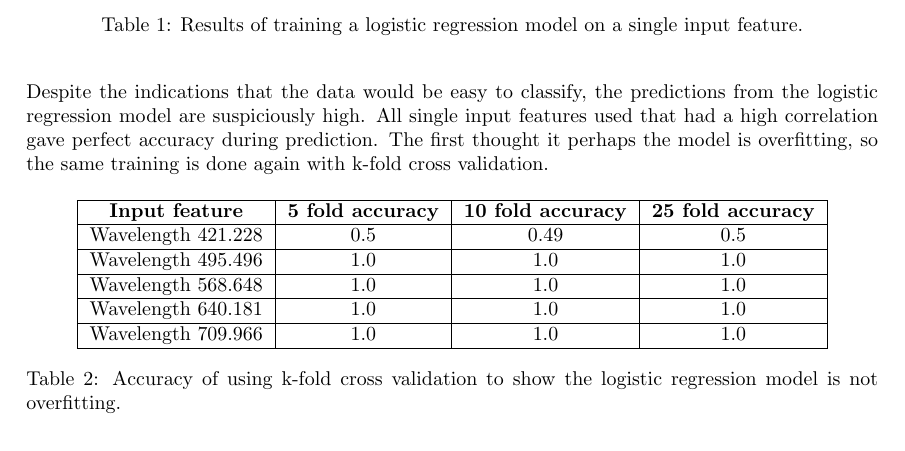
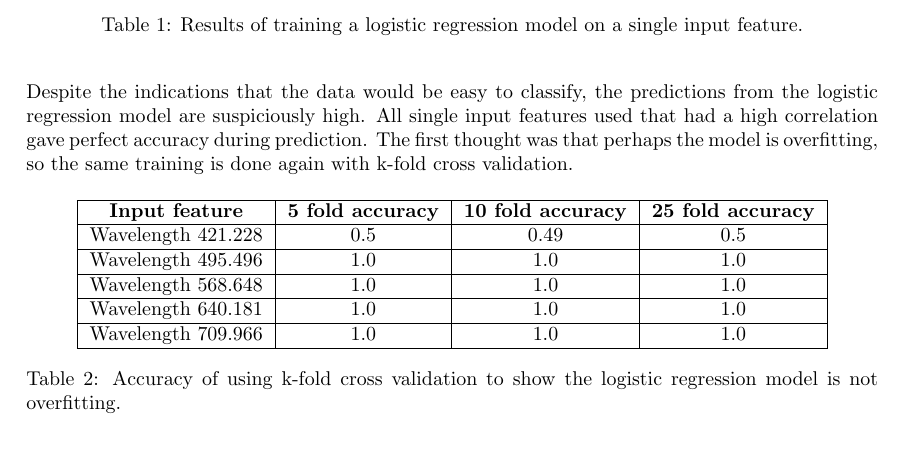
Before and after one commit to 12yuens2/classification-learning, a LaTeX document (report/Report.tex): part of page 4 of 7, cut so that both start at the same text. Compiled offline with pdfLaTeX.

Commit message:
Update report.

```diff
--- a/report/Report.tex
+++ b/report/Report.tex
@@ -112,7 +111,7 @@ Wavelength 709.966 & 1.0 \\
 \caption{Results of training a logistic regression model on a single input feature.}
 \end{table}
 \noindent
-Despite the indications that the data would be easy to classify, the predictions from the logistic regression model are suspiciously high. All single input features used that had a high correlation gave perfect accuracy during prediction. The first thought it perhaps the model is overfitting, so the same training is done again with k-fold cross validation.
+Despite the indications that the data would be easy to classify, the predictions from the logistic regression model are suspiciously high. All single input features used that had a high correlation gave perfect accuracy during prediction. The first thought was that perhaps the model is overfitting, so the same training is done again with k-fold cross validation.
 \begin{table}[H]
 \centering
 \begin{tabular}{| c | c | c | c |}
```
Also changed, not shown: report/Report.tex (1 more changed lines).
